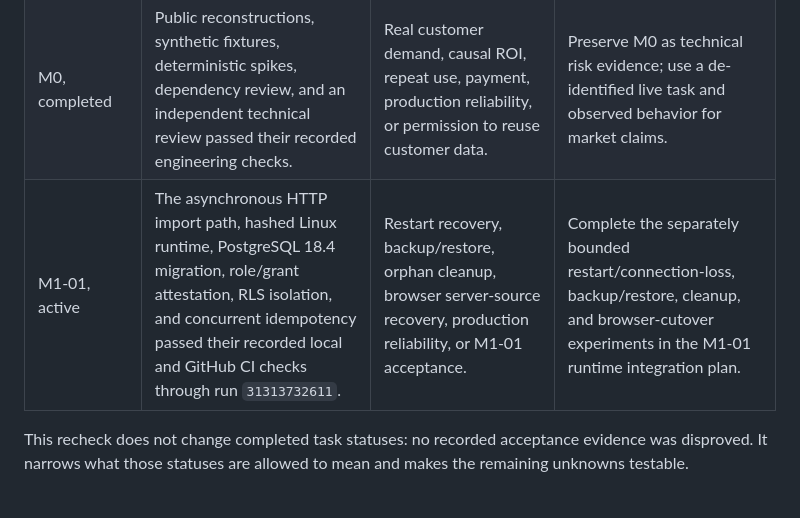
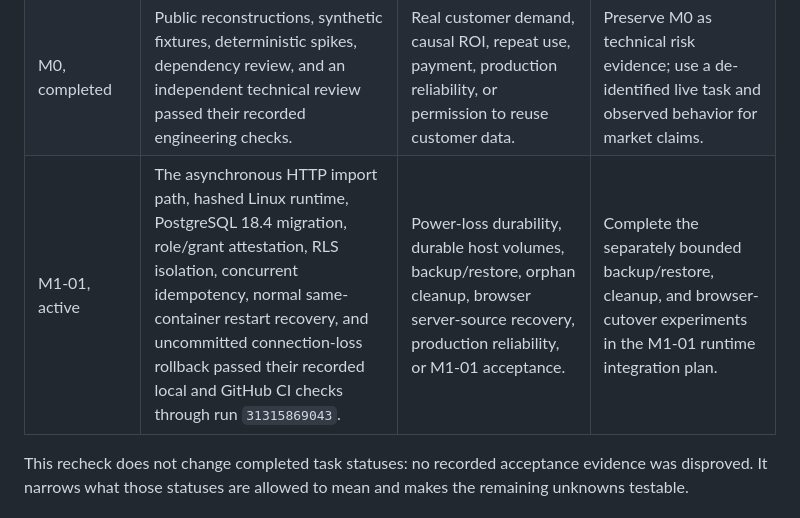
Before and after one commit to Patch-A/marketops-ai-workbench, a Markdown page: docs/PROJECT_EXECUTION_PLAN.md, the part around the change. Rendered like a GitHub page.

Commit message:
docs: record restart recovery evidence

```diff
--- a/docs/PROJECT_EXECUTION_PLAN.md
+++ b/docs/PROJECT_EXECUTION_PLAN.md
@@ -112,7 +112,7 @@ Each work-package handoff must distinguish confirmed facts, reasonable inference
 | --- | --- | --- | --- |
 | Foundation, completed | Product boundary, architecture, data contracts, safety rules, acceptance criteria, and open-source policy are documented and mechanically consistent. | Product demand, usability, implementation feasibility, time savings, or willingness to pay. | Validate each later milestone against executable behavior and live-user evidence rather than reopening settled documentation by default. |
 | M0, completed | Public reconstructions, synthetic fixtures, deterministic spikes, dependency review, and an independent technical review passed their recorded engineering checks. | Real customer demand, causal ROI, repeat use, payment, production reliability, or permission to reuse customer data. | Preserve M0 as technical risk evidence; use a de-identified live task and observed behavior for market claims. |
-| M1-01, active | The asynchronous HTTP import path, hashed Linux runtime, PostgreSQL 18.4 migration, role/grant attestation, RLS isolation, and concurrent idempotency passed their recorded local and GitHub CI checks through run `31313732611`. | Restart recovery, backup/restore, orphan cleanup, browser server-source recovery, production reliability, or M1-01 acceptance. | Complete the separately bounded restart/connection-loss, backup/restore, cleanup, and browser-cutover experiments in the M1-01 runtime integration plan. |
+| M1-01, active | The asynchronous HTTP import path, hashed Linux runtime, PostgreSQL 18.4 migration, role/grant attestation, RLS isolation, concurrent idempotency, normal same-container restart recovery, and uncommitted connection-loss rollback passed their recorded local and GitHub CI checks through run `31315869043`. | Power-loss durability, durable host volumes, backup/restore, orphan cleanup, browser server-source recovery, production reliability, or M1-01 acceptance. | Complete the separately bounded backup/restore, cleanup, and browser-cutover experiments in the M1-01 runtime integration plan. |
 
 This recheck does not change completed task statuses: no recorded acceptance evidence was disproved. It narrows what those statuses are allowed to mean and makes the remaining unknowns testable.
 
```
Also changed, not shown: 1 other file.
